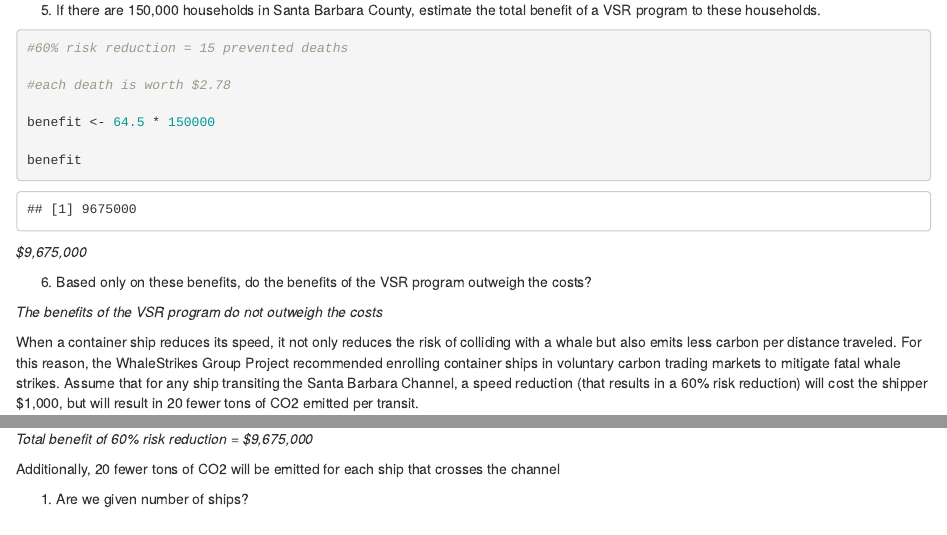
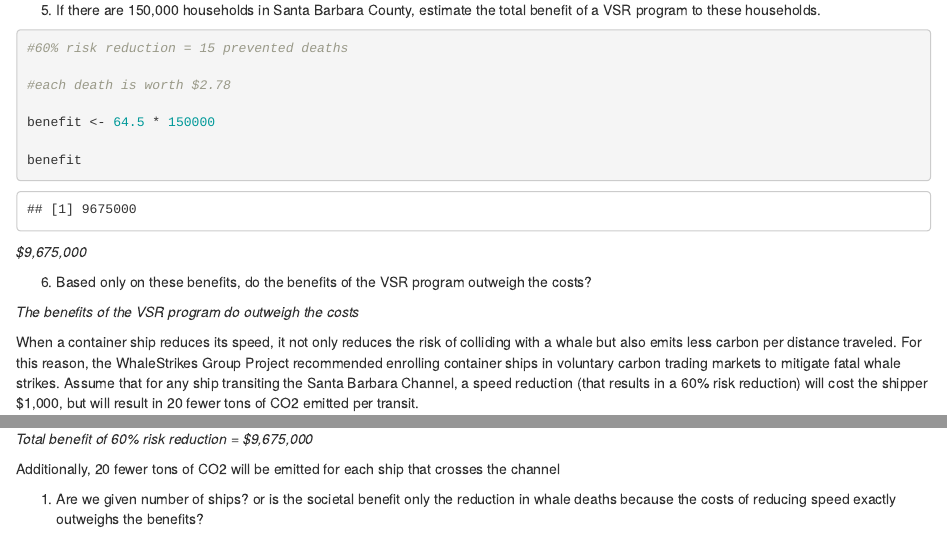
Before and after one commit to kellyodion/ESM-204-HW3, an R Markdown document (Homework3.Rmd): the page in a window 1100 px wide, from 3240 px down, and a second part further down, joined at a grey line. Rendered offline with R 4.5, knitr and Pandoc, with nearby package versions.

Commit message:
added a couple questions for sam

```diff
--- a/Homework3.Rmd
+++ b/Homework3.Rmd
@@ -170,8 +170,7 @@ benefit
 
 6. Based only on these benefits, do the benefits of the VSR program outweigh the costs?
 
-*The benefits of the VSR program do not outweigh the costs*
-
+*The benefits of the VSR program do outweigh the costs*
 
 When a container ship reduces its speed, it not only reduces the risk of colliding with a whale but also
 emits less carbon per distance traveled. For this reason, the WhaleStrikes Group Project recommended
@@ -196,5 +194,4 @@ would be the social value of allowing ships to enter the carbon trading market?
 
 Additionally, 20 fewer tons of CO2 will be emitted for each ship that crosses the channel
 
-1. Are we given number of ships?
-2.
+1. Are we given number of ships? or is the societal benefit only the reduction in whale deaths because the costs of reducing speed exactly outweighs the benefits?
```
Also changed, not shown: Homework3.Rmd (5 more changed lines).
